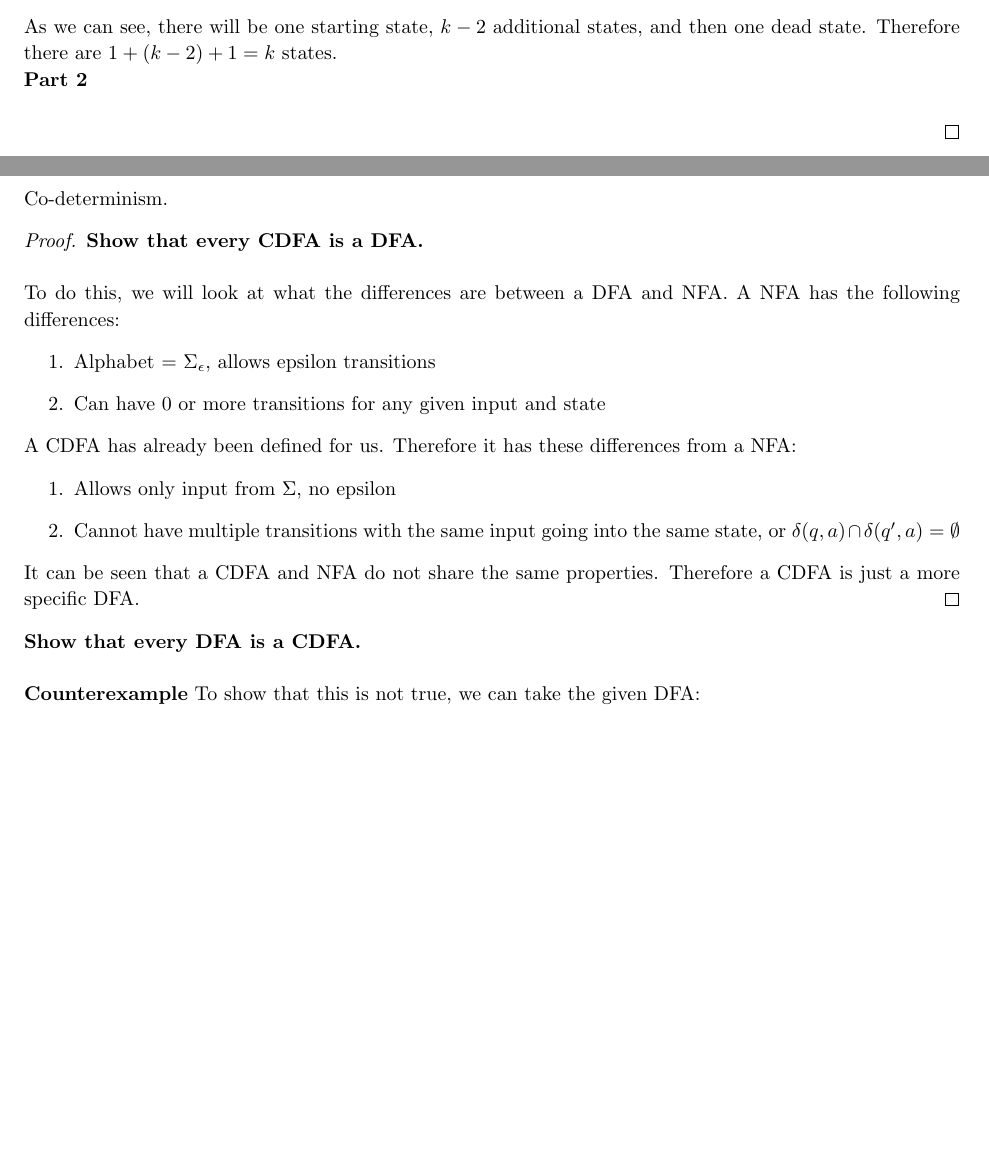
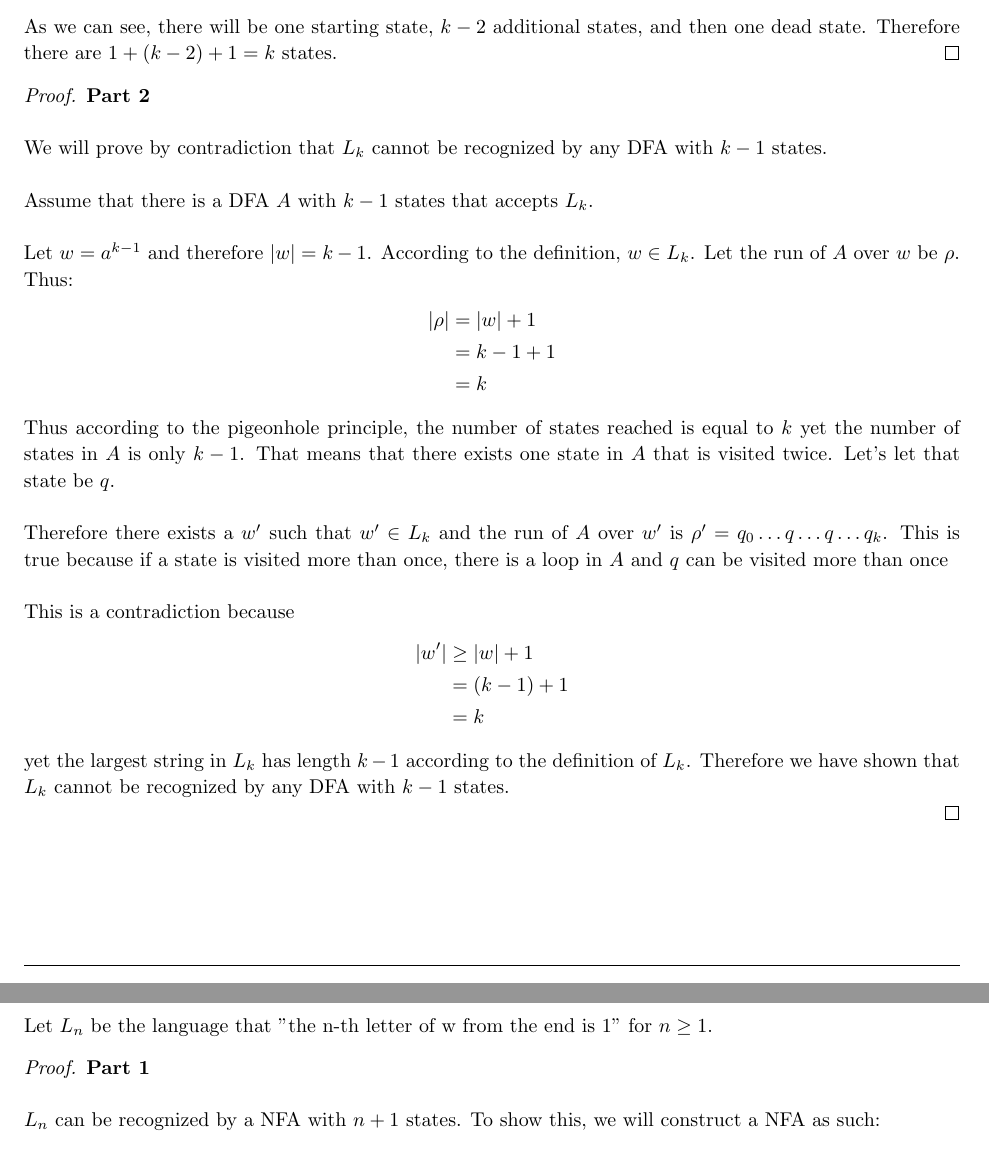
Before and after one commit to jdavis/college-spring-2013, a LaTeX problem sheet (cs331/assignment3/solution.tex): two parts of pages 4 and 5 of 5 before the commit and two parts of pages 5 and 6 of 6 after it, joined at a grey line, cut so that both start at the same text, the shorter picture padded with empty space. Compiled offline with pdfLaTeX.

Commit message:
Add solution to problem 2

```diff
--- a/cs331/assignment3/solution.tex
+++ b/cs331/assignment3/solution.tex
@@ -233,10 +283,56 @@
 
         As we can see, there will be one starting state, \(k-2\) additional
         states, and then one dead state. Therefore there are \(1 + (k-2) + 1 = k\) states.
+    \end{proof}
 
+    \begin{proof}
         \textbf{Part 2}
         \\
 
+        We will prove by contradiction that \(L_k\) cannot be recognized by any DFA with
+        \(k-1\) states.
+        \\
+
+        Assume that there is a DFA \(A\) with \(k-1\) states that accepts \(L_k\).
+        \\
+
+        Let \(w = a^{k-1}\) and therefore \(\left|w\right| = k - 1\). According to the definition, \(w \in L_k\). Let
+        the run of \(A\) over \(w\) be \(\rho\). Thus:
+        \[
+            \begin{split}
+                \left|\rho\right| &= \left|w\right| + 1
+                \\
+                &= k - 1 + 1
+                \\
+                &= k
+            \end{split}
+        \]
+
+        Thus according to the pigeonhole principle, the number of states
+        reached is equal to \(k\) yet the number of states in \(A\) is only
+        \(k - 1\). That means that there exists one state in \(A\) that is visited
+        twice. Let's let that state be \(q\).
+        \\
+
+        Therefore there exists a \(w'\) such that \(w' \in L_k\) and the run of
+        \(A\) over \(w'\) is \(\rho' = q_0 \dots q \dots q \dots q_k\). This is true
+        because if a state is visited more than once, there is a loop in \(A\)
+        and \(q\) can be visited more than once
+        \\
+
+        This is a contradiction because
+        \[
+            \begin{split}
+                \left|w'\right| &\geq \left|w\right| + 1
+                \\
+                &= (k - 1) + 1
+                \\
+                &= k
+            \end{split}
+        \]
+        yet the largest string in \(L_k\) has length \(k - 1\) according to the
+        definition of \(L_k\). Therefore we have shown that \(L_k\) cannot be
+        recognized by any DFA with \(k-1\) states.
 
     \end{proof}
 \end{homeworkProblem}
@@ -244,37 +340,16 @@
 \pagebreak
 
 \begin{homeworkProblem}
-    Co-determinism.
+    Let \(L_n\) be the language that "the n-th letter of w from the end is 1"
+    for \(n \geq 1\).
 
     \begin{proof}
-        \textbf{Show that every CDFA is a DFA.}
+        \textbf{Part 1}
         \\
 
-        To do this, we will look at what the differences are between a DFA and
-        NFA. A NFA has the following differences:
-        \begin{enumerate}
-            \item Alphabet = \(\Sigma_{\epsilon}\), allows epsilon transitions
-            \item Can have 0 or more transitions for any given input and state
-        \end{enumerate}
+        \(L_n\) can be recognized by a NFA with \(n + 1\) states. To show this,
+        we will construct a NFA as such:
 
-        A CDFA has already been defined for us. Therefore it has these
-        differences from a NFA:
-        \begin{enumerate}
-            \item Allows only input from \(\Sigma\), no epsilon
-            \item Cannot have multiple transitions with the same input going
-            into the same state, or \(\delta(q, a) \cap \delta(q', a) =
-            \emptyset\)
-        \end{enumerate}
-
-        It can be seen that a CDFA and NFA do not share the same properties.
-        Therefore a CDFA is just a more specific DFA.
-    \end{proof}
-
-    \textbf{Show that every DFA is a CDFA.}
-    \\
-
-    \textbf{Counterexample} To show that this is not true, we can take the given
-    DFA:
         \begin{figure}[here]
             \centering
             \begin{tikzpicture}[shorten >=1pt,node distance=2cm,on grid,auto]
@@ -289,2 +365 @@
                     (q_1)
-                    edge [loop above] node {1} ()
@@ -299 +371,0 @@
-        \label{fig:counterexample1}
```
Also changed, not shown: cs331/assignment3/solution.tex (102 more changed lines). Lines whose indentation alone changed are shown as unchanged.
